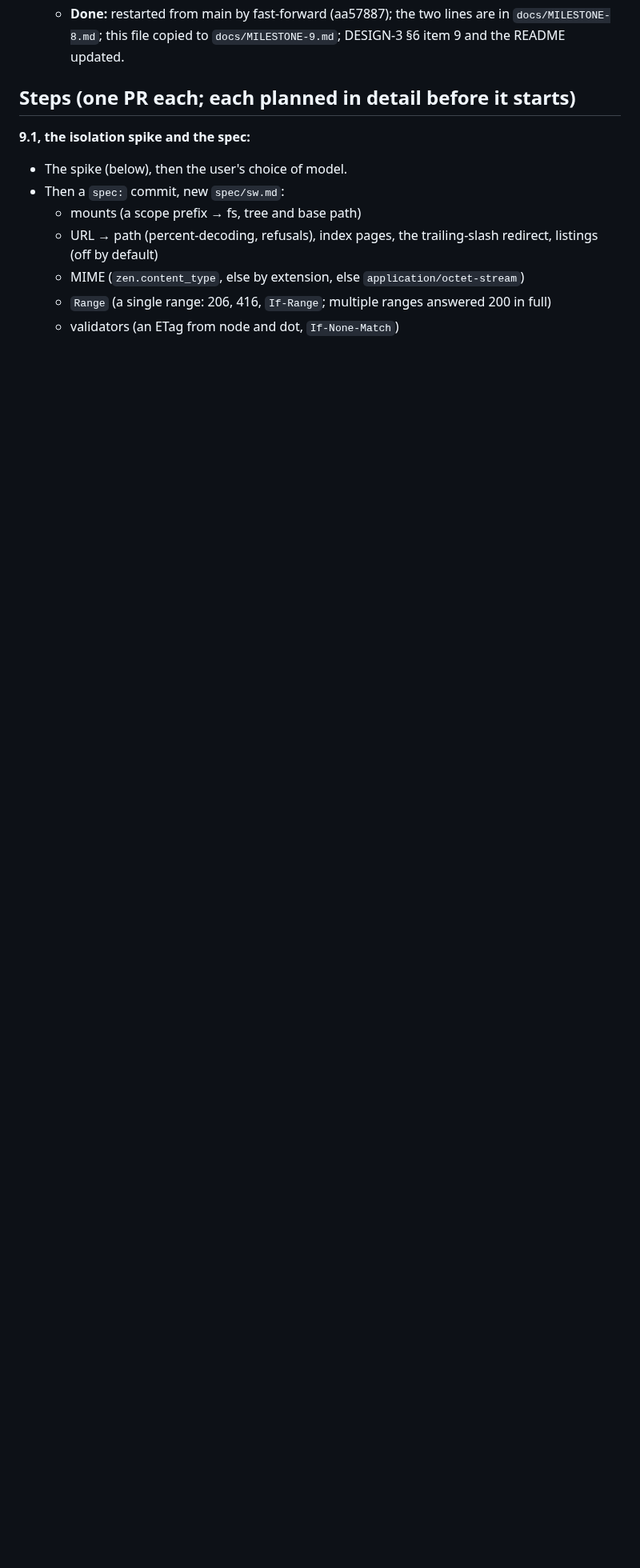
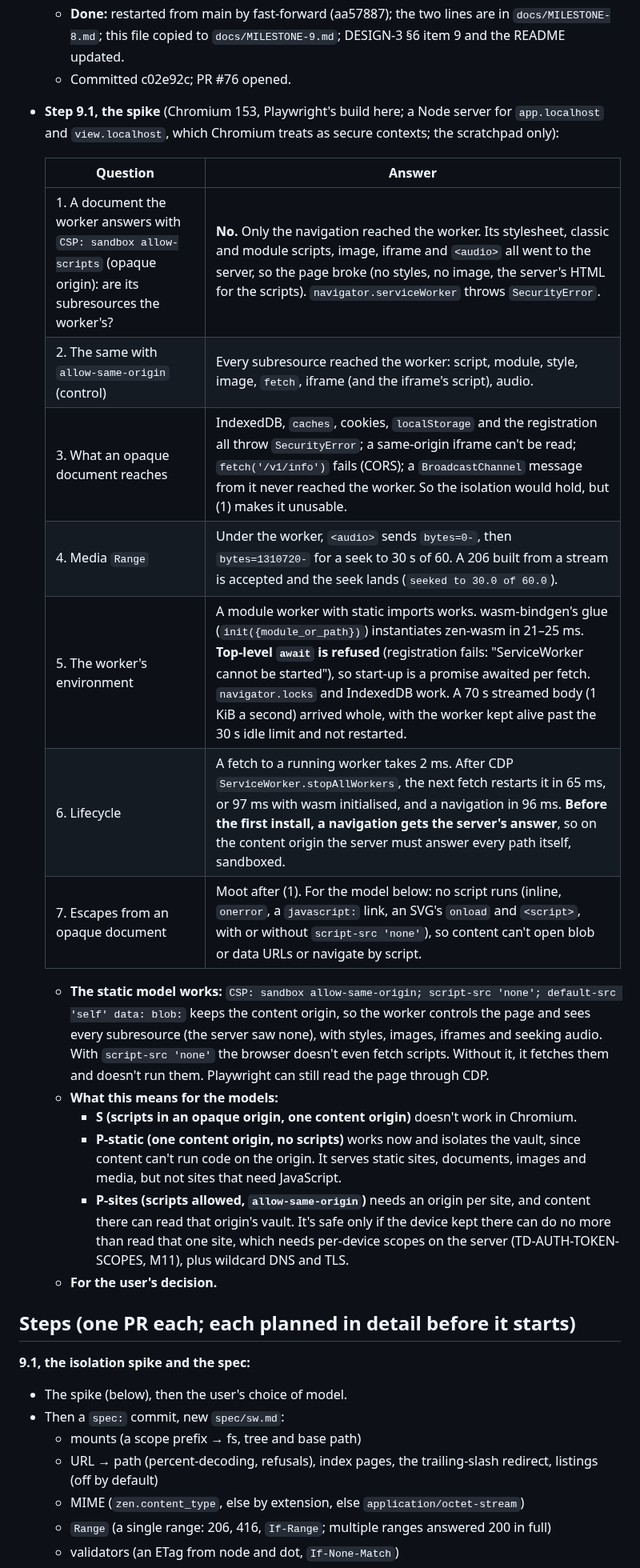
Before and after one commit to kkontosis/zen-serve, a Markdown page: docs/MILESTONE-9.md, the part around the change. Shown at 80% size. GitHub-like rendering; blank space fills up the shorter version.

Commit message:
docs: milestone 9 step 1 spike findings (the isolation model)
Co-Authored-By: Claude Opus 5.5 <noreply@anthropic.com>
Claude-Session: https://claude.ai/code/session_01987F99q3XnNkzYFfQvqRqu

```diff
--- a/docs/MILESTONE-9.md
+++ b/docs/MILESTONE-9.md
@@ -78,6 +78,25 @@ On the user's "go": a `spec:` commit if needed, then code and docs. Log the step
     5. Commit `docs: milestone 9 plan (@zen/sw)`, push, and open the PR.
   * Then run step 9.1's spike right away, since it changes nothing in the repo, and log its findings for the user's decision.
   * **Done:** restarted from main by fast-forward (aa57887); the two lines are in `docs/MILESTONE-8.md`; this file copied to `docs/MILESTONE-9.md`; DESIGN-3 §6 item 9 and the README updated.
+  * Committed c02e92c; PR #76 opened.
+* **Step 9.1, the spike** (Chromium 153, Playwright's build here; a Node server for `app.localhost` and `view.localhost`, which Chromium treats as secure contexts; the scratchpad only):
+
+  | Question | Answer |
+  |---|---|
+  | 1. A document the worker answers with `CSP: sandbox allow-scripts` (opaque origin): are its subresources the worker's? | **No.** Only the navigation reached the worker. Its stylesheet, classic and module scripts, image, iframe and `<audio>` all went to the server, so the page broke (no styles, no image, the server's HTML for the scripts). `navigator.serviceWorker` throws `SecurityError`. |
+  | 2. The same with `allow-same-origin` (control) | Every subresource reached the worker: script, module, style, image, `fetch`, iframe (and the iframe's script), audio. |
+  | 3. What an opaque document reaches | IndexedDB, `caches`, cookies, `localStorage` and the registration all throw `SecurityError`; a same-origin iframe can't be read; `fetch('/v1/info')` fails (CORS); a `BroadcastChannel` message from it never reached the worker. So the isolation would hold, but (1) makes it unusable. |
+  | 4. Media `Range` | Under the worker, `<audio>` sends `bytes=0-`, then `bytes=1310720-` for a seek to 30 s of 60. A 206 built from a stream is accepted and the seek lands (`seeked to 30.0 of 60.0`). |
+  | 5. The worker's environment | A module worker with static imports works. wasm-bindgen's glue (`init({module_or_path})`) instantiates zen-wasm in 21–25 ms. **Top-level `await` is refused** (registration fails: "ServiceWorker cannot be started"), so start-up is a promise awaited per fetch. `navigator.locks` and IndexedDB work. A 70 s streamed body (1 KiB a second) arrived whole, with the worker kept alive past the 30 s idle limit and not restarted. |
+  | 6. Lifecycle | A fetch to a running worker takes 2 ms. After CDP `ServiceWorker.stopAllWorkers`, the next fetch restarts it in 65 ms, or 97 ms with wasm initialised, and a navigation in 96 ms. **Before the first install, a navigation gets the server's answer**, so on the content origin the server must answer every path itself, sandboxed. |
+  | 7. Escapes from an opaque document | Moot after (1). For the model below: no script runs (inline, `onerror`, a `javascript:` link, an SVG's `onload` and `<script>`, with or without `script-src 'none'`), so content can't open blob or data URLs or navigate by script. |
+
+  * **The static model works:** `CSP: sandbox allow-same-origin; script-src 'none'; default-src 'self' data: blob:` keeps the content origin, so the worker controls the page and sees every subresource (the server saw none), with styles, images, iframes and seeking audio. With `script-src 'none'` the browser doesn't even fetch scripts. Without it, it fetches them and doesn't run them. Playwright can still read the page through CDP.
+  * **What this means for the models:**
+    * **S (scripts in an opaque origin, one content origin)** doesn't work in Chromium.
+    * **P-static (one content origin, no scripts)** works now and isolates the vault, since content can't run code on the origin. It serves static sites, documents, images and media, but not sites that need JavaScript.
+    * **P-sites (scripts allowed, `allow-same-origin`)** needs an origin per site, and content there can read that origin's vault. It's safe only if the device kept there can do no more than read that one site, which needs per-device scopes on the server (TD-AUTH-TOKEN-SCOPES, M11), plus wildcard DNS and TLS.
+  * **For the user's decision.**
 
 ## Steps (one PR each; each planned in detail before it starts)
 
```
